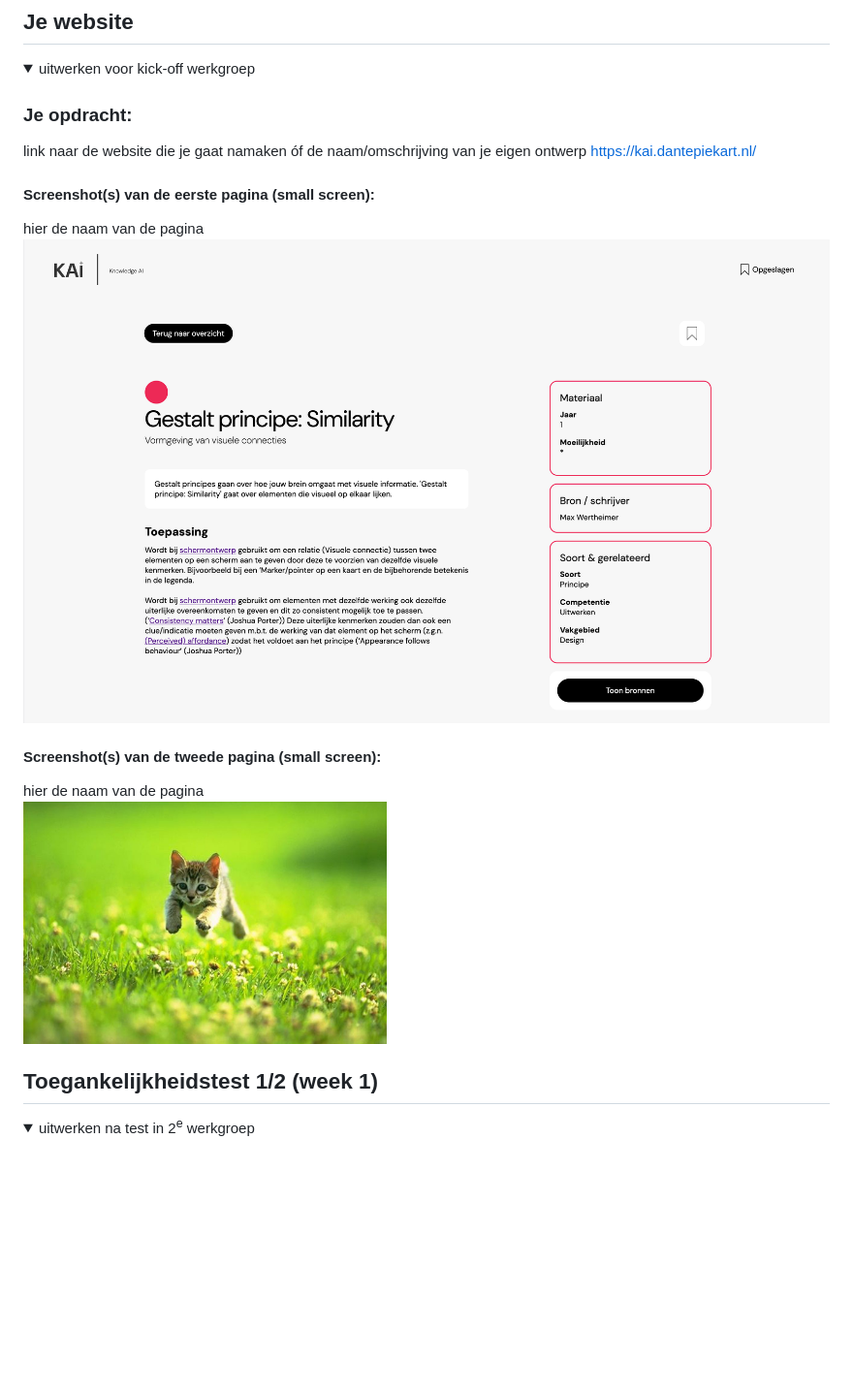
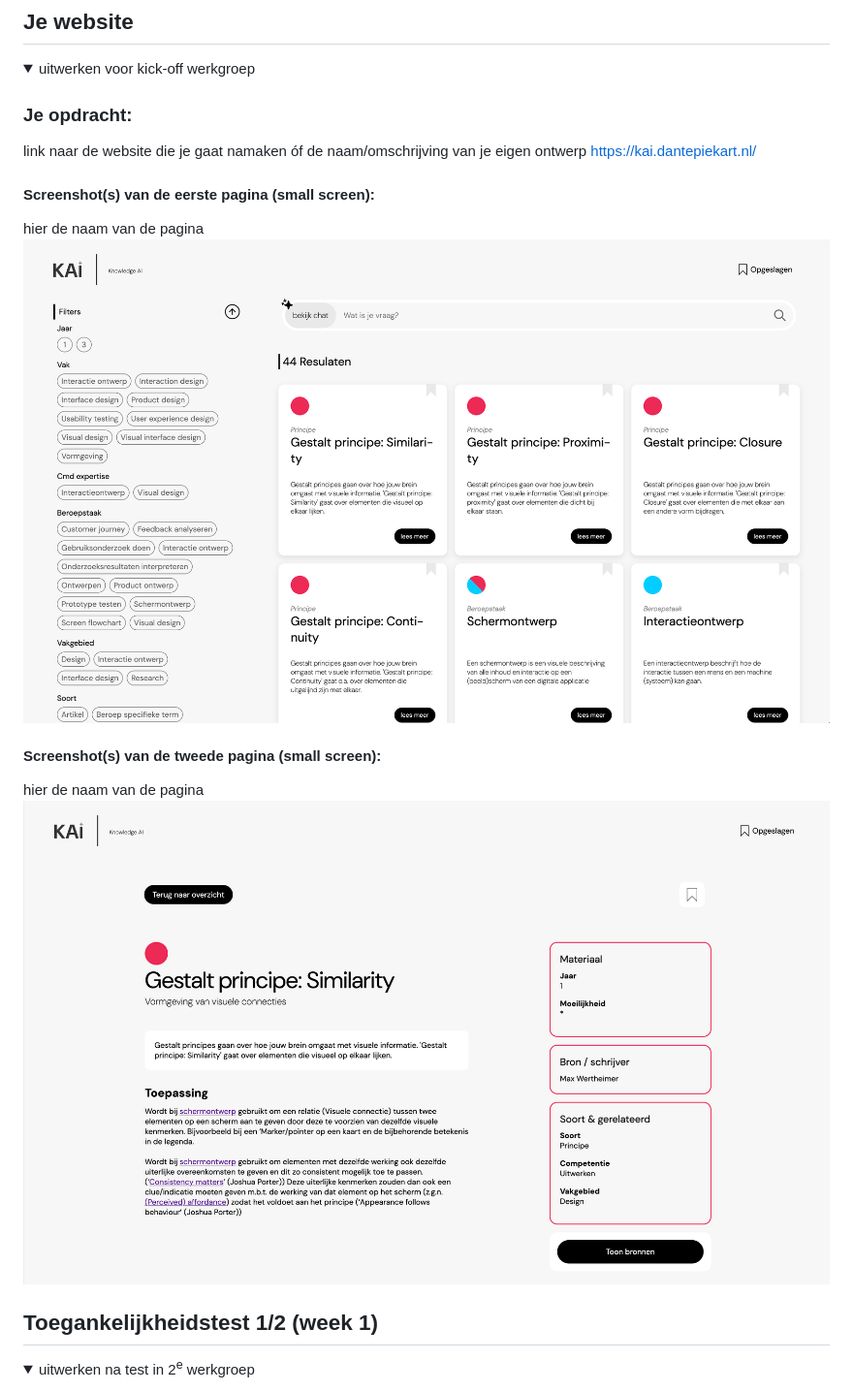
Before and after one commit to RonaldMWesterweg/FED_Exercise, a Markdown page: README.md, the part around the change. Shown at 97% size. Drawn GitHub-style; folded sections open; blank space fills up the shorter version.

```diff
--- a/README.md
+++ b/README.md
@@ -43,11 +43,11 @@ Nb. Door *open* toe te voegen aan een *details* element kun je deze standaard op
 
   #### Screenshot(s) van de eerste pagina (small screen):
   hier de naam van de pagina
-  <img src="readme-images/KAi_Details.png" width="900px" alt="Overzichtspagina">
+  <img src="readme-images/KAi_Overview.png" width="900px" alt="Overzichtspagina">
 
   #### Screenshot(s) van de tweede pagina (small screen):
   hier de naam van de pagina
-  <img src="readme-images/dummy-plaatje.jpg" width="375px" alt="omschrijving van de pagina">
+  <img src="readme-images/KAi_Details.png" width="900px" alt="Detailpagina">
 
 </details>
 
```
